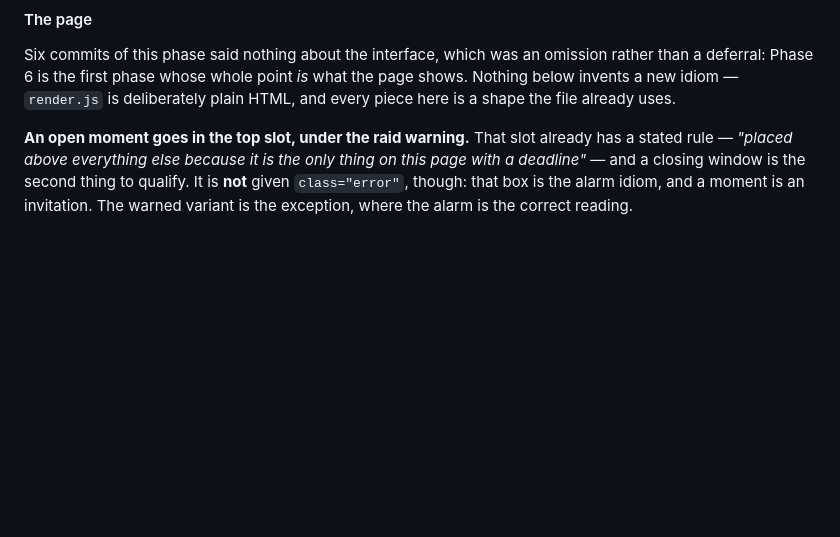
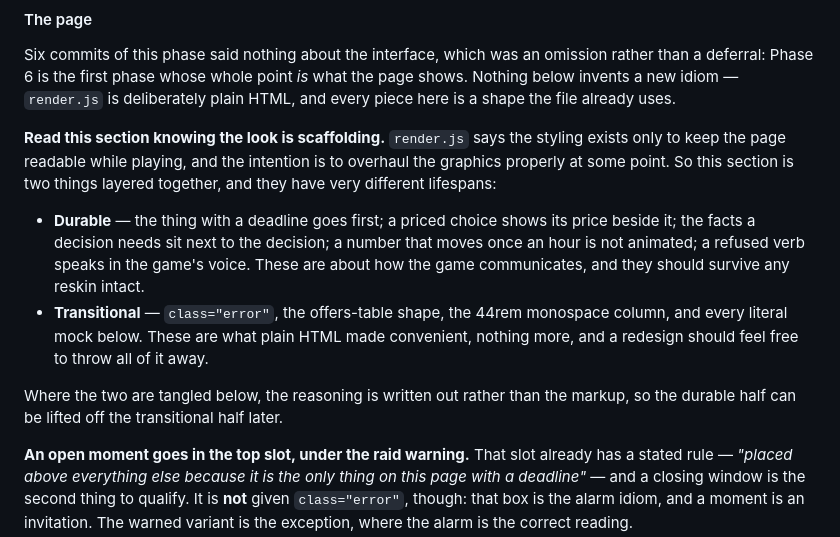
Before and after one commit to Hansert2/wasteland, a Markdown page: docs/PLAN.md, the part around the change. GitHub-like rendering; blank space fills up the shorter version.

Commit message:
Mark the page design as scaffolding, and say which half survives a reskin
The plain-HTML look is temporary and the graphics are to be overhauled
properly at some point. The page section written yesterday did not know
that, and read as though the current idiom were the permanent one.

Split into what is durable and what is transitional. The thing with a
deadline goes first, a priced choice shows its price beside it, the facts
a decision needs sit next to the decision, a number that moves once an
hour is not animated, a refused verb speaks in the game's voice — those
are about how the game communicates and should survive any redesign.
class="error", the offers-table shape, the 44rem monospace column and
every literal mock are what plain HTML made convenient and nothing more.

render.js already records why the styling is minimal. It does not record
that replacing it is intended, which is why this note exists here rather
than there.

Co-Authored-By: Claude Opus 5 <noreply@anthropic.com>

```diff
--- a/docs/PLAN.md
+++ b/docs/PLAN.md
@@ -979,6 +979,22 @@ than a deferral: Phase 6 is the first phase whose whole point *is* what the page
 Nothing below invents a new idiom — `render.js` is deliberately plain HTML, and every
 piece here is a shape the file already uses.
 
+**Read this section knowing the look is scaffolding.** `render.js` says the styling
+exists only to keep the page readable while playing, and the intention is to overhaul the
+graphics properly at some point. So this section is two things layered together, and they
+have very different lifespans:
+
+- **Durable** — the thing with a deadline goes first; a priced choice shows its price
+  beside it; the facts a decision needs sit next to the decision; a number that moves once
+  an hour is not animated; a refused verb speaks in the game's voice. These are about how
+  the game communicates, and they should survive any reskin intact.
+- **Transitional** — `class="error"`, the offers-table shape, the 44rem monospace column,
+  and every literal mock below. These are what plain HTML made convenient, nothing more,
+  and a redesign should feel free to throw all of it away.
+
+Where the two are tangled below, the reasoning is written out rather than the markup, so
+the durable half can be lifted off the transitional half later.
+
 **An open moment goes in the top slot, under the raid warning.** That slot already has a
 stated rule — *"placed above everything else because it is the only thing on this page
 with a deadline"* — and a closing window is the second thing to qualify. It is **not**
```
